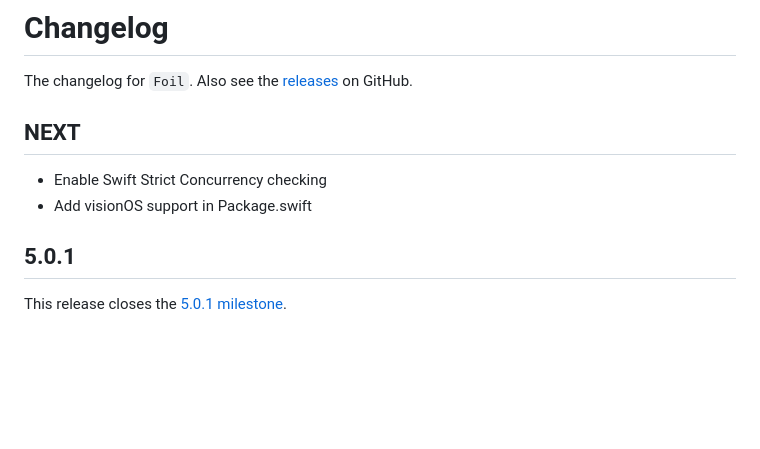
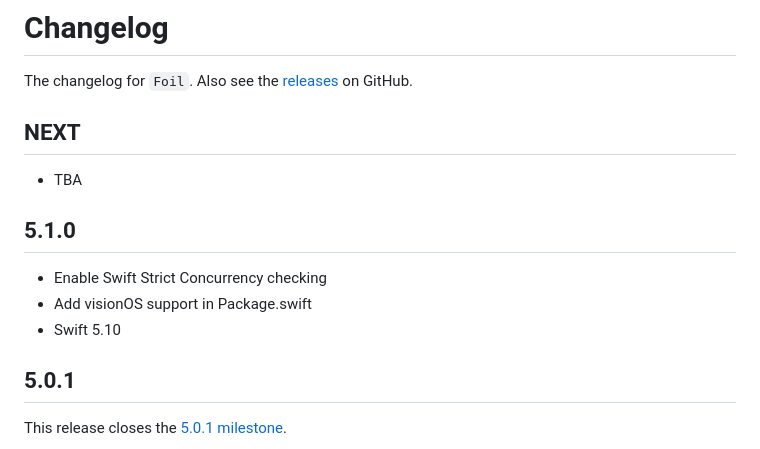
Before and after one commit to jessesquires/Foil, a Markdown page: CHANGELOG.md, the part around the change. Rendered like a GitHub page; blank space fills up the shorter version.

Commit message:
update changelog

```diff
--- a/CHANGELOG.md
+++ b/CHANGELOG.md
@@ -5,8 +5,14 @@ The changelog for `Foil`. Also see the [releases](https://github.com/jessesquire
 NEXT
 -----
 
+- TBA
+
+5.1.0
+-----
+
 - Enable Swift Strict Concurrency checking
 - Add visionOS support in Package.swift
+- Swift 5.10
 
 5.0.1
 -----
```
